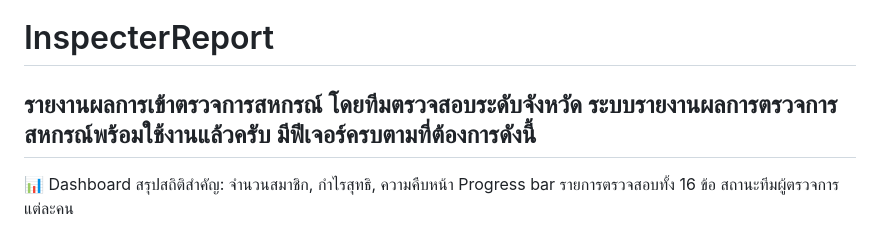
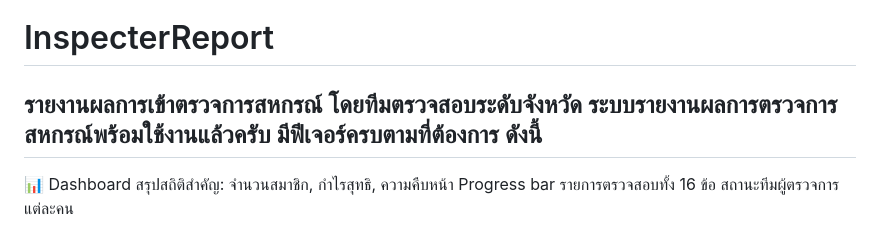
Before and after one commit to fat23p-eng/InspecterReport, a Markdown page: README.md, the part around the change. Rendered like a GitHub page.

```diff
--- a/README.md
+++ b/README.md
@@ -1,6 +1,6 @@
 # InspecterReport
 รายงานผลการเข้าตรวจการสหกรณ์ โดยทีมตรวจสอบระดับจังหวัด
-ระบบรายงานผลการตรวจการสหกรณ์พร้อมใช้งานแล้วครับ มีฟีเจอร์ครบตามที่ต้องการดังนี้
+ระบบรายงานผลการตรวจการสหกรณ์พร้อมใช้งานแล้วครับ มีฟีเจอร์ครบตามที่ต้องการ ดังนี้
 ------------
 📊 Dashboard
 สรุปสถิติสำคัญ: จำนวนสมาชิก, กำไรสุทธิ, ความคืบหน้า
```
